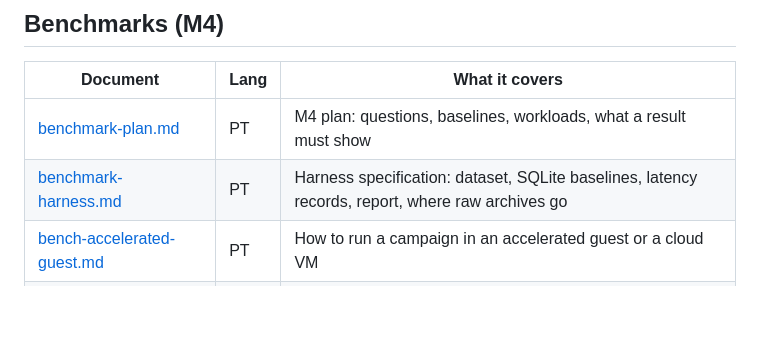
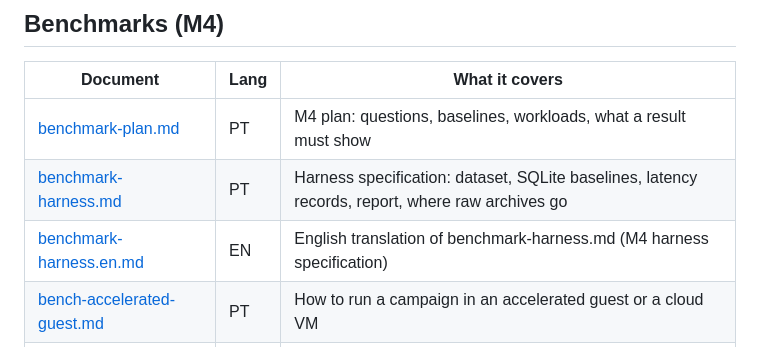
Before and after one commit to dfbustosus/llmoobfs, a Markdown page: docs/README.md, the part around the change. Drawn GitHub-style; blank space fills up the shorter version.

```diff
--- a/docs/README.md
+++ b/docs/README.md
@@ -51,6 +51,7 @@ over a mature filesystem) and [ADR-0009](decisions/0009-query-role-and-user-spac
 | --- | --- | --- |
 | [benchmark-plan.md](benchmark-plan.md) | PT | M4 plan: questions, baselines, workloads, what a result must show |
 | [benchmark-harness.md](benchmark-harness.md) | PT | Harness specification: dataset, SQLite baselines, latency records, report, where raw archives go |
+| [benchmark-harness.en.md](benchmark-harness.en.md) | EN | English translation of benchmark-harness.md (M4 harness specification) |
 | [bench-accelerated-guest.md](bench-accelerated-guest.md) | PT | How to run a campaign in an accelerated guest or a cloud VM |
 | [../bench/results/](../bench/results/README.md) | EN | Pilot campaign results and the `bench-evidence` release for raw archives |
 
```
Also changed, not shown: docs/benchmark-harness.en.md (added, +213 -0 lines).
